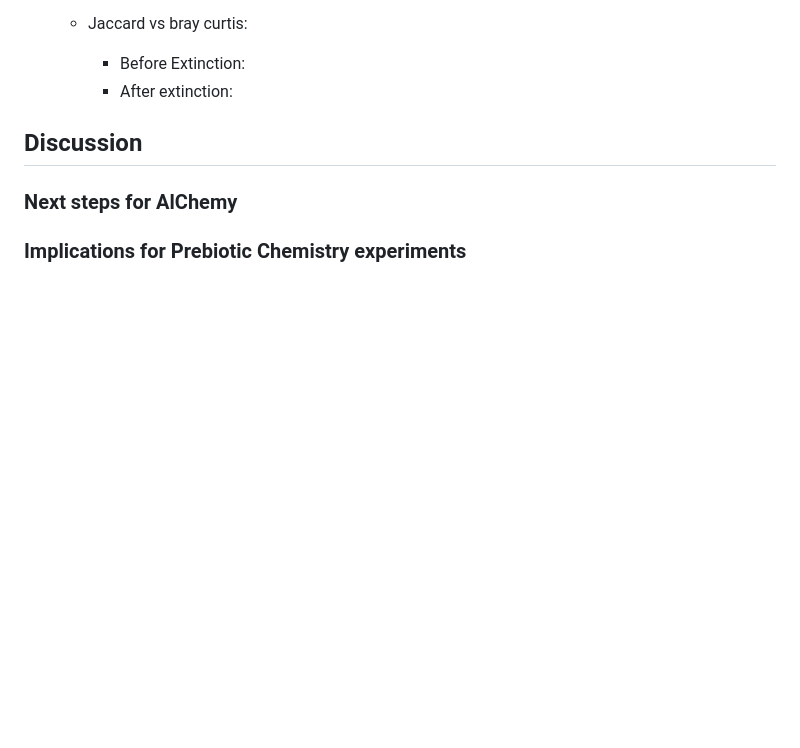
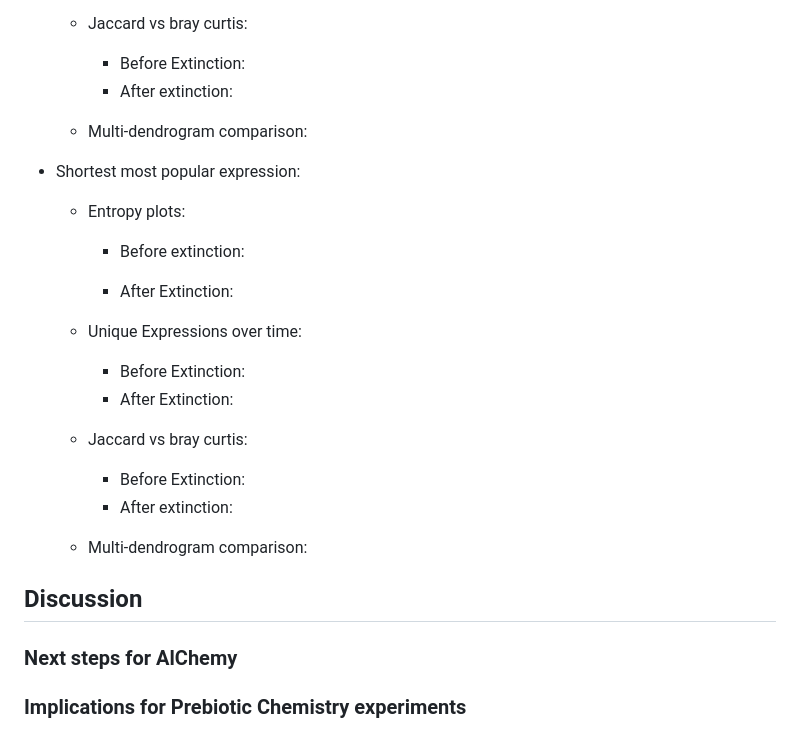
Before and after one commit to mathis-group/Alchemy-Dashboard, a Markdown page: 0-paper/paper_draft.md, the part around the change. Rendered like a GitHub page; blank space fills up the shorter version.

```diff
--- a/0-paper/paper_draft.md
+++ b/0-paper/paper_draft.md
@@ -243,6 +243,25 @@ Implementation steps:
         - Before Extinction:
         - After extinction:
 
+    - Multi-dendrogram comparison:
+
+- Shortest most popular expression:
+    - Entropy plots:
+        - Before extinction:
+
+        - After Extinction:
+
+    - Unique Expressions over time:
+        - Before Extinction:
+        - After Extinction:
+
+    - Jaccard vs bray curtis:
+        - Before Extinction:
+        - After extinction:
+
+    - Multi-dendrogram comparison:
+
+
 
 
 
```
